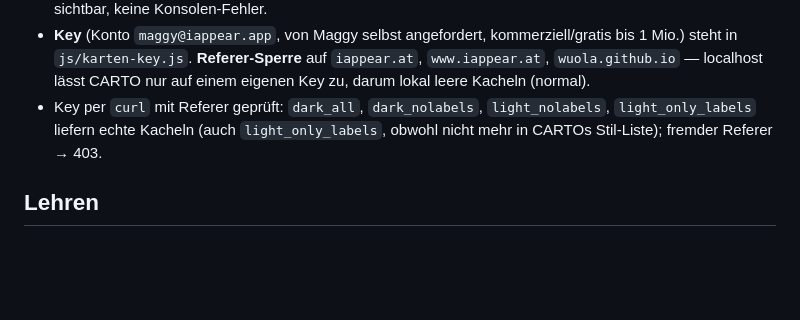
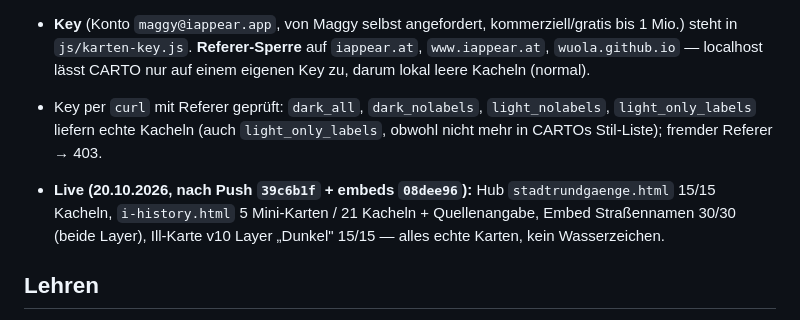
Before and after one commit to wuola/iappear-website, a Markdown page: _doku/sessions/2026-10-20-session-59-karten-carto-api-key.md, the part around the change. Rendered like a GitHub page; blank space fills up the shorter version.

Commit message:
Doku Session 59: Karten live verifiziert
Co-Authored-By: Claude Opus 5.5 <noreply@anthropic.com>

```diff
--- a/_doku/sessions/2026-10-20-session-59-karten-carto-api-key.md
+++ b/_doku/sessions/2026-10-20-session-59-karten-carto-api-key.md
@@ -34,6 +34,8 @@ CARTO-Konditionen (Stand 20.10.2026, `dashboard.basemaps.carto.com/v1/plans`):
 - **Key** (Konto `maggy@iappear.app`, von Maggy selbst angefordert, kommerziell/gratis bis 1 Mio.) steht in `js/karten-key.js`. **Referer-Sperre** auf `iappear.at`, `www.iappear.at`, `wuola.github.io` — localhost lässt CARTO nur auf einem eigenen Key zu, darum lokal leere Kacheln (normal).
 - Key per `curl` mit Referer geprüft: `dark_all`, `dark_nolabels`, `light_nolabels`, `light_only_labels` liefern echte Kacheln (auch `light_only_labels`, obwohl nicht mehr in CARTOs Stil-Liste); fremder Referer → 403.
 
+- **Live (20.10.2026, nach Push `39c6b1f` + embeds `08dee96`):** Hub `stadtrundgaenge.html` 15/15 Kacheln, `i-history.html` 5 Mini-Karten / 21 Kacheln + Quellenangabe, Embed Straßennamen 30/30 (beide Layer), Ill-Karte v10 Layer „Dunkel" 15/15 — alles echte Karten, kein Wasserzeichen.
+
 ## Lehren
 
 - Kachel-Anbieter können „still" kaputtgehen: HTTP 200 + Platzhalter-Bild, keine Konsolen-Fehler. Bei „Karte zeigt komischen Text" → eine Kachel per `curl` holen und **ansehen**.
```
